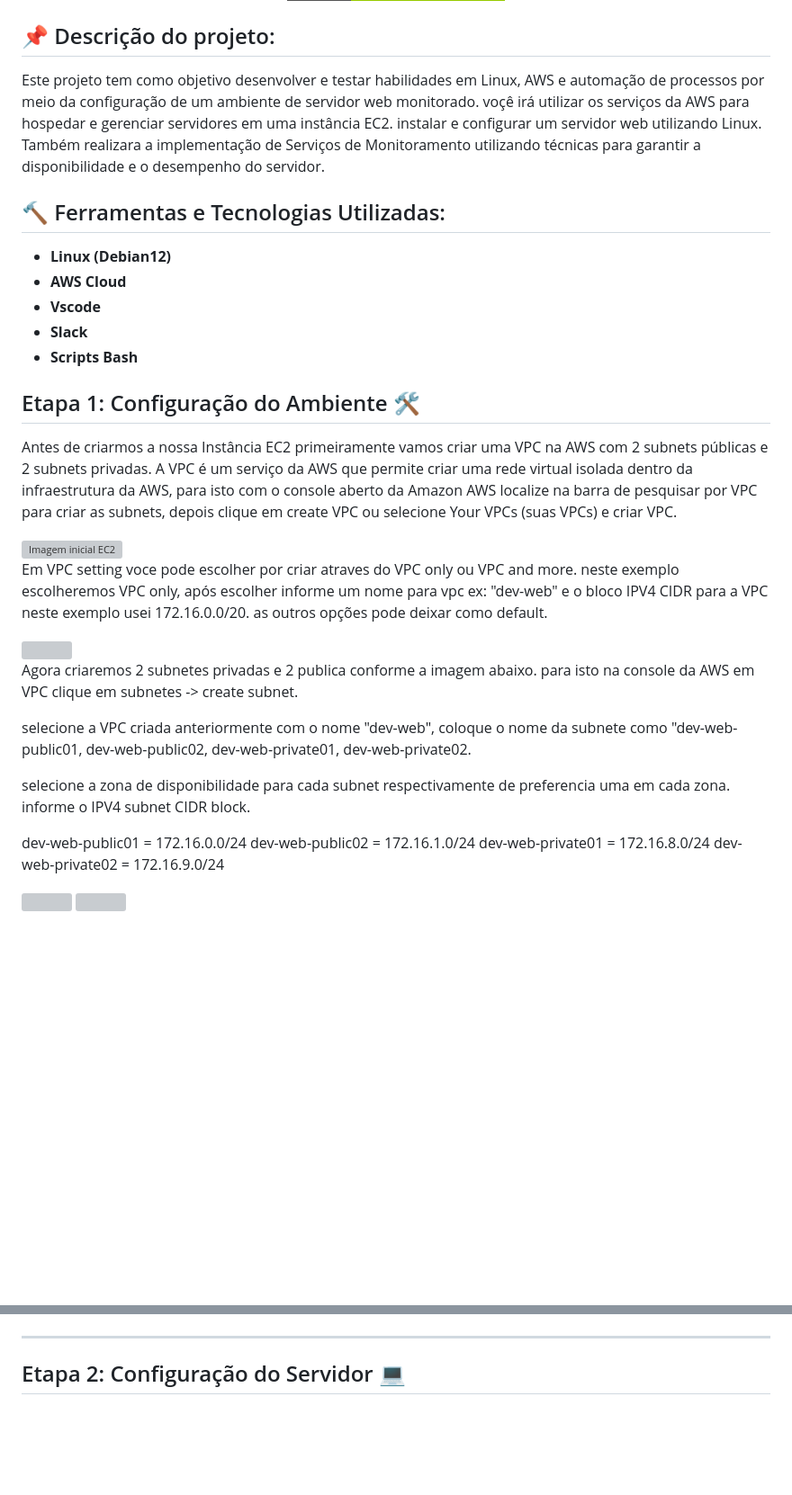
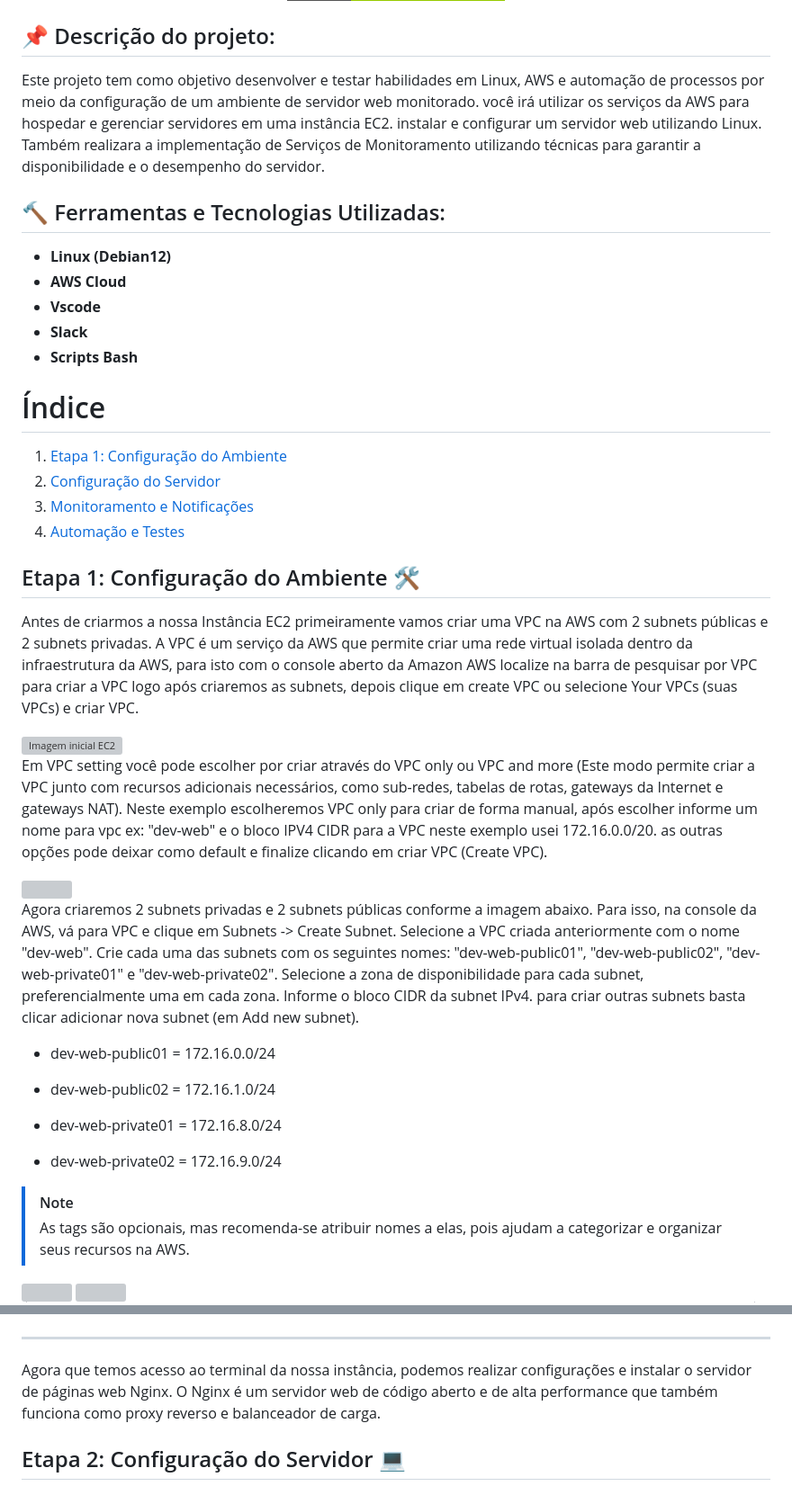
Before and after one commit to elicarlos-stack/projeto_linux, a Markdown page: README.md, 2 parts joined by grey strips. Shown at 90% size. GitHub-like rendering; badges without logos; blank space fills up the shorter version; grey boxes are pictures that could not be loaded.

```diff
--- a/README.md
+++ b/README.md
@@ -25,7 +25,7 @@ Sou estudante de Segurança da Informação, e atualmente estou desenvolvendo ha
 
 ## :pushpin: Descrição do projeto:
 <div style="text-align: justify">
-Este projeto tem como objetivo desenvolver e testar habilidades em Linux, AWS e automação de processos por meio da configuração de um ambiente de servidor web monitorado. voçê irá utilizar os serviços da AWS para hospedar e gerenciar servidores em uma instância EC2. instalar e configurar um servidor web utilizando Linux. Também realizara a implementação de Serviços de Monitoramento utilizando técnicas para garantir a disponibilidade e o desempenho do servidor.</div>
+Este projeto tem como objetivo desenvolver e testar habilidades em Linux, AWS e automação de processos por meio da configuração de um ambiente de servidor web monitorado. você irá utilizar os serviços da AWS para hospedar e gerenciar servidores em uma instância EC2. instalar e configurar um servidor web utilizando Linux. Também realizara a implementação de Serviços de Monitoramento utilizando técnicas para garantir a disponibilidade e o desempenho do servidor.</div>
 
 ## :hammer: Ferramentas e Tecnologias Utilizadas:
 - **Linux (Debian12)**
@@ -34,27 +34,41 @@ Este projeto tem como objetivo desenvolver e testar habilidades em Linux, AWS e
 - **Slack**
 - **Scripts Bash**
 
-## Etapa 1: Configuração do Ambiente :hammer_and_wrench:
-Antes de criarmos a nossa Instância EC2 primeiramente vamos criar uma VPC na AWS com 2 subnets públicas e 2 subnets privadas. A VPC é um serviço da AWS que permite criar uma rede virtual isolada dentro da infraestrutura da AWS, para isto com o console aberto da Amazon AWS localize na barra de pesquisar por VPC para criar as subnets, depois clique em create VPC ou selecione Your VPCs (suas VPCs) e criar VPC.
+# Índice
 
-<img src="img/img_vpc1.png" alt="Imagem inicial EC2">
-
-Em VPC setting voce pode escolher por criar atraves do VPC only ou VPC and more. neste exemplo escolheremos VPC only, após escolher informe um nome para vpc ex: "dev-web" e o bloco IPV4 CIDR para a VPC neste exemplo usei 172.16.0.0/20. as outros opções pode deixar como default.
-
-<img src="img/img_vpc2.png" alt="" />
-
-Agora criaremos 2 subnetes privadas e 2 publica conforme a imagem abaixo. para isto na console da AWS em VPC clique em subnetes -> create subnet.
-
-selecione a VPC criada anteriormente com o nome "dev-web", coloque o nome da subnete como "dev-web-public01, dev-web-public02, dev-web-private01, dev-web-private02.
-
-selecione a zona de disponibilidade para cada subnet respectivamente de preferencia uma em cada zona. informe o IPV4 subnet CIDR block.
-
-dev-web-public01 = 172.16.0.0/24
-dev-web-public02 = 172.16.1.0/24
-dev-web-private01 = 172.16.8.0/24
-dev-web-private02 = 172.16.9.0/24
+1. [Etapa 1: Configuração do Ambiente](#etapa-1-configuração-do-ambiente)
+2. [Configuração do Servidor](#etapa-2-configuração-do-servidor)
+3. [Monitoramento e Notificações](#etapa-3-monitoramento-e-notificações)
+4. [Automação e Testes](#etapa-4-automação-e-testes)
 
 
+## Etapa 1: Configuração do Ambiente :hammer_and_wrench:
+Antes de criarmos a nossa Instância EC2 primeiramente vamos criar uma VPC na AWS com 2 subnets públicas e 2 subnets privadas. A VPC é um serviço da AWS que permite criar uma rede virtual isolada dentro da infraestrutura da AWS, para isto com o console aberto da Amazon AWS localize na barra de pesquisar por VPC para criar a VPC logo após criaremos as subnets, depois clique em create VPC ou selecione Your VPCs (suas VPCs) e criar VPC.
+
+
+<img src="img/img_vpc1.png" alt="Imagem inicial EC2" width="800px" hight="600px" />
+
+
+Em VPC setting você pode escolher por criar através do VPC only ou VPC and more (Este modo permite criar a VPC junto com recursos adicionais necessários, como sub-redes, tabelas de rotas, gateways da Internet e gateways NAT). Neste exemplo escolheremos VPC only para criar de forma manual, após escolher informe um nome para vpc ex: "dev-web" e o bloco IPV4 CIDR para a VPC neste exemplo usei 172.16.0.0/20. as outras opções pode deixar como default e finalize clicando em criar VPC (Create VPC).
+
+<img src="img/img_vpc2.png" alt="" width="800px" hight="600px" />
+
+<div>Agora criaremos 2 subnets privadas e 2 subnets públicas conforme a imagem abaixo. Para isso, na console da AWS, vá para VPC e clique em Subnets -> Create Subnet. Selecione a VPC criada anteriormente com o nome "dev-web". Crie cada uma das subnets com os seguintes nomes: "dev-web-public01", "dev-web-public02", "dev-web-private01" e "dev-web-private02". Selecione a zona de disponibilidade para cada subnet, preferencialmente uma em cada zona. Informe o bloco CIDR da subnet IPv4. para criar outras subnets basta clicar adicionar nova subnet (em Add new subnet).</div>
+
+- dev-web-public01 = 172.16.0.0/24
+
+- dev-web-public02 = 172.16.1.0/24
+
+- dev-web-private01 = 172.16.8.0/24
+
+- dev-web-private02 = 172.16.9.0/24
+
+> [!NOTE]
+> As tags são opcionais, mas recomenda-se atribuir nomes a elas, pois ajudam a categorizar e organizar seus recursos na AWS.
+
+<div>
 <img src="img/img_privatesub1.png" alt="" />
+
 <img src="img/img_privatesub2.png" alt="" />
+
 <img src="img/img_privatesub3.png" alt="" />
@@ -152,6 +160,8 @@ Exemplo:
 <img src="img/acessossh.png" alt="">
 
 <hr>
+
+Agora que temos acesso ao terminal da nossa instância, podemos realizar configurações e instalar o servidor de páginas web Nginx. O Nginx é um servidor web de código aberto e de alta performance que também funciona como proxy reverso e balanceador de carga.
 
 ## Etapa 2: Configuração do Servidor :computer:
 
```
Also changed, not shown: other parts of README.md (+27 -33 lines).
